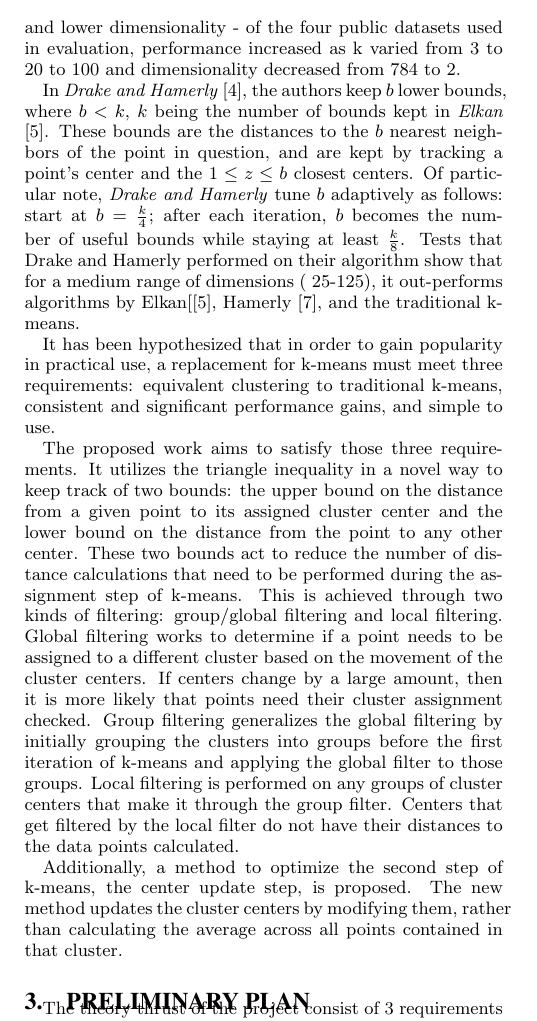
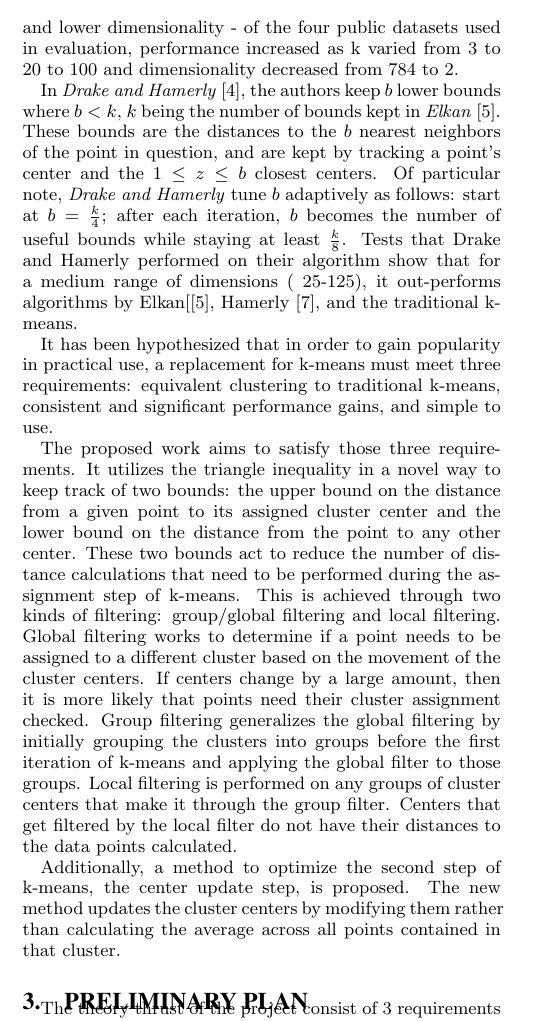
Before and after one commit to msu-ml/16spr_frey_swearingen, a LaTeX paper (intermediate/FreySwearingenIntermediate.tex): part of one column of page 1 of 3, cut so that both start at the same text. Compiled offline with pdfLaTeX.

Commit message:
Fixed another badbox and ameliorated the last one.

```diff
--- a/intermediate/FreySwearingenIntermediate.tex
+++ b/intermediate/FreySwearingenIntermediate.tex
@@ -238,7 +238,7 @@ As long as center $b$ does not move too much in an iteration, then $l$ can be us
 Empirically, Elkan's algorithm speeds up k-means by factors from 1.50 to 351.
 The algorithm performs better with higher $k$ and lower dimensionality - of the four public datasets used in evaluation, performance increased as k varied from 3 to 20 to 100 and dimensionality decreased from 784 to 2.
 
-In \textit{Drake and Hamerly} \cite{Drake2012}, the authors keep $b$ lower bounds, where $b<k$, $k$ being the number of bounds kept in \textit{Elkan} \cite{Elkan2003}.
+In \textit{Drake and Hamerly} \cite{Drake2012}, the authors keep $b$ lower bounds where $b<k$, $k$ being the number of bounds kept in \textit{Elkan} \cite{Elkan2003}.
 These bounds are the distances to the $b$ nearest neighbors of the point in question, and are kept by tracking a point's center and the $1\leq z\leq b$ closest centers.
 Of particular note, \textit{Drake and Hamerly} tune $b$ adaptively as follows: start at $b=\frac{k}{4}$; after each iteration, $b$ becomes the number of useful bounds while staying at least $\frac{k}{8}$.
 Tests that Drake and Hamerly performed on their algorithm show that for a medium range of dimensions (~25-125), it out-performs algorithms by Elkan[\cite{Elkan2003}, Hamerly \cite{Hamerly2010}, and the traditional k-means.
@@ -256,7 +256,7 @@ Local filtering is performed on any groups of cluster centers that make it throu
 Centers that get filtered by the local filter do not have their distances to the data points calculated.
 
 Additionally, a method to optimize the second step of k-means, the center update step, is proposed.
-The new method updates the cluster centers by modifying them, rather than calculating the average across all points contained in that cluster.
+The new method updates the cluster centers by modifying them rather than calculating the average across all points contained in that cluster.
 
 \section{Preliminary Plan}
 
```
